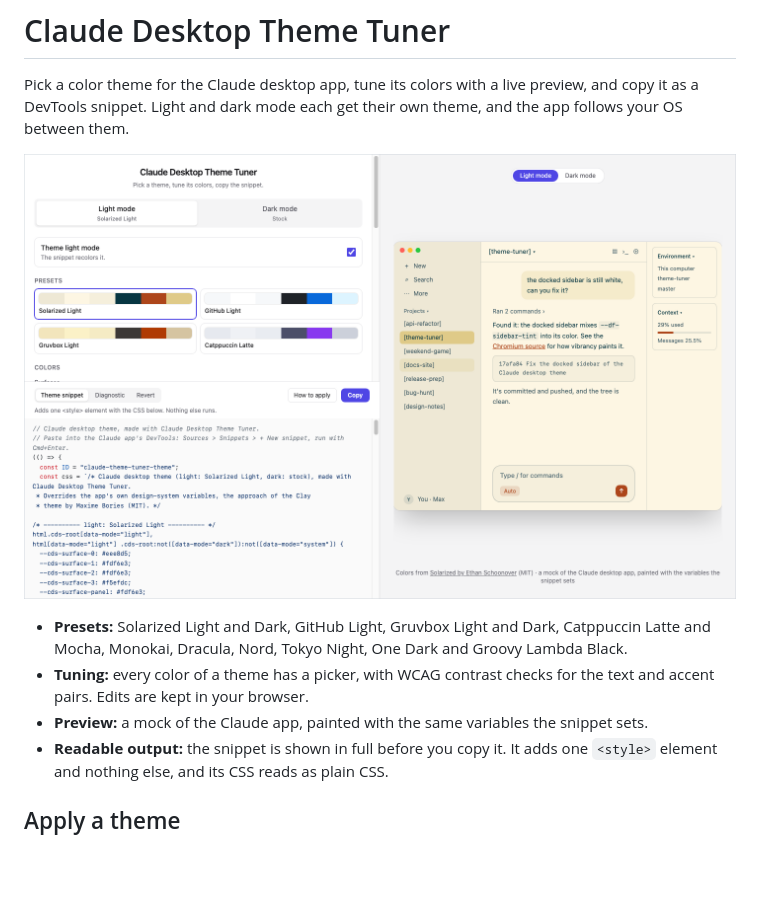
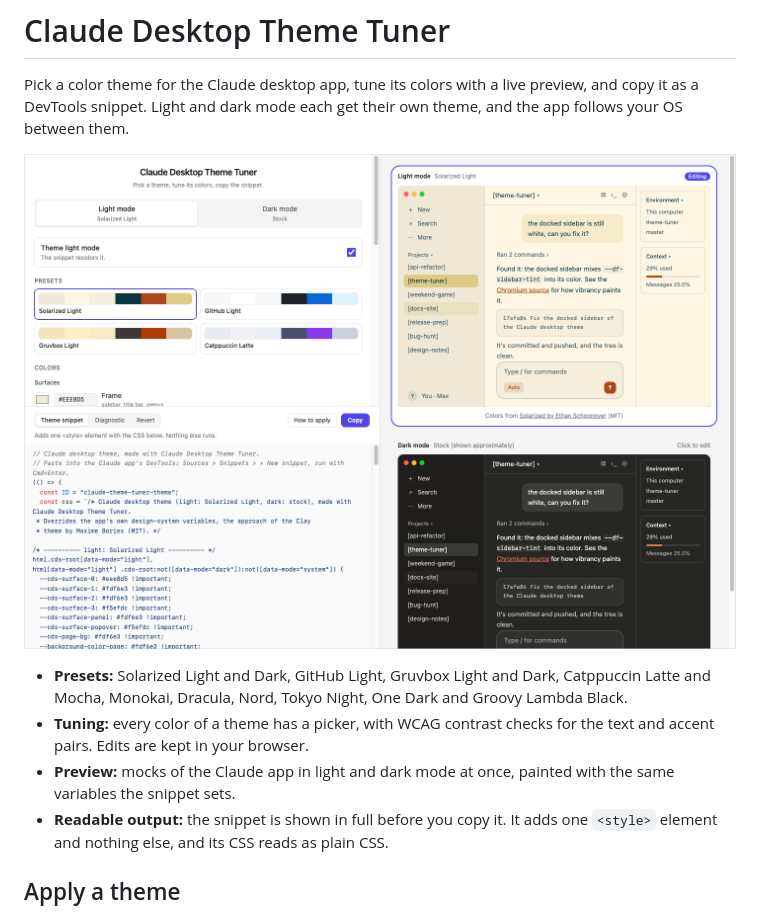
Before and after one commit to rinn7e/claude-desktop-theme-tuner, a Markdown page: README.md, the part around the change printed below. Drawn GitHub-style; pictures changed too: doc/screenshot.png; blank space fills up the shorter version.

Commit message:
Show the light and dark previews at once
Both modes are previewed together, light first; clicking one edits it, and
the mode being edited is ringed. The README screenshot shows the new layout.

```diff
--- a/README.md
+++ b/README.md
@@ -13,8 +13,8 @@ own theme, and the app follows your OS between them.
   Groovy Lambda Black.
 - **Tuning:** every color of a theme has a picker, with WCAG contrast checks for
   the text and accent pairs. Edits are kept in your browser.
-- **Preview:** a mock of the Claude app, painted with the same variables the
-  snippet sets.
+- **Preview:** mocks of the Claude app in light and dark mode at once, painted
+  with the same variables the snippet sets.
 - **Readable output:** the snippet is shown in full before you copy it. It adds
   one `<style>` element and nothing else, and its CSS reads as plain CSS.
 
```
Also changed, not shown: other parts of README.md (+1 -1 lines), 2 other files.
